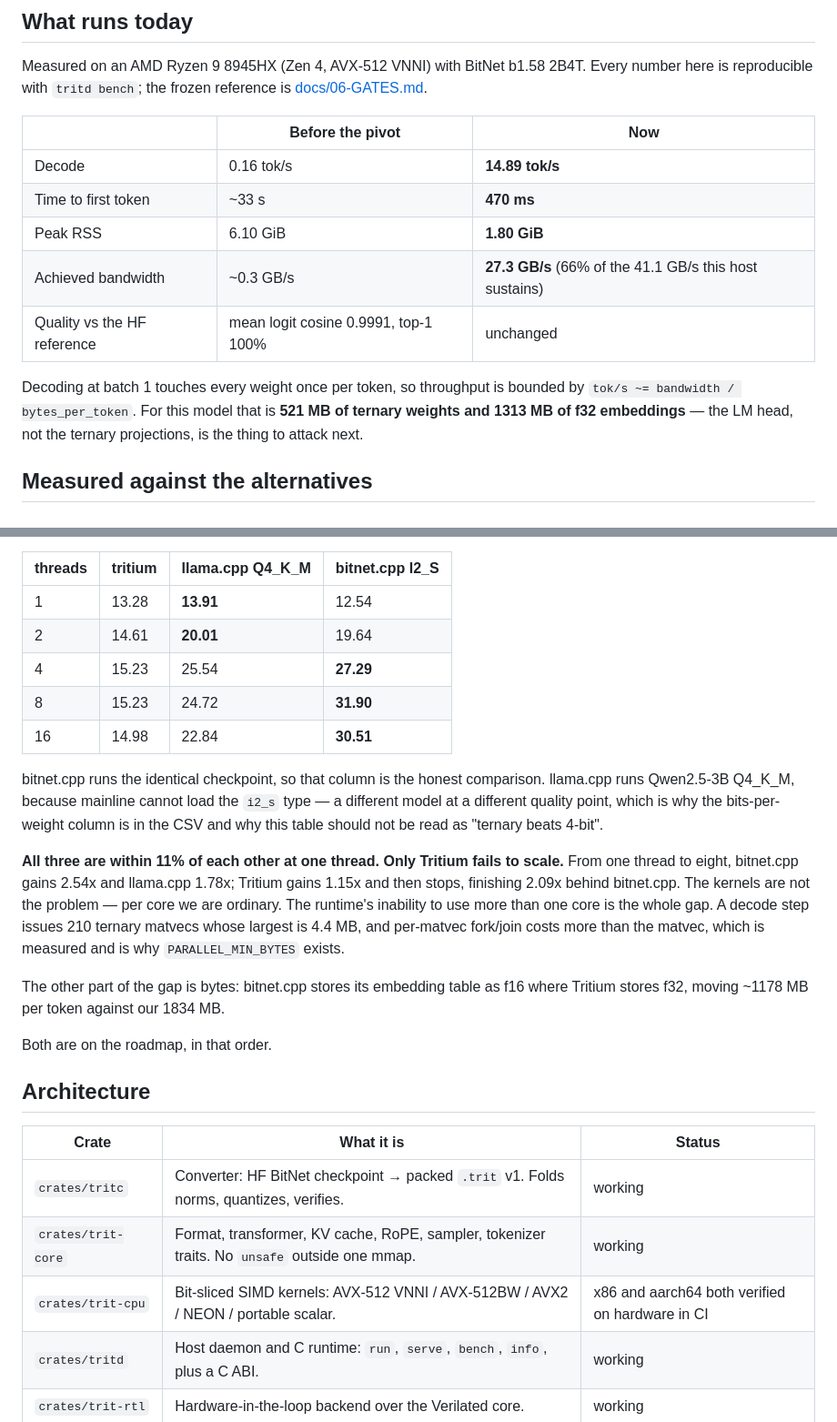
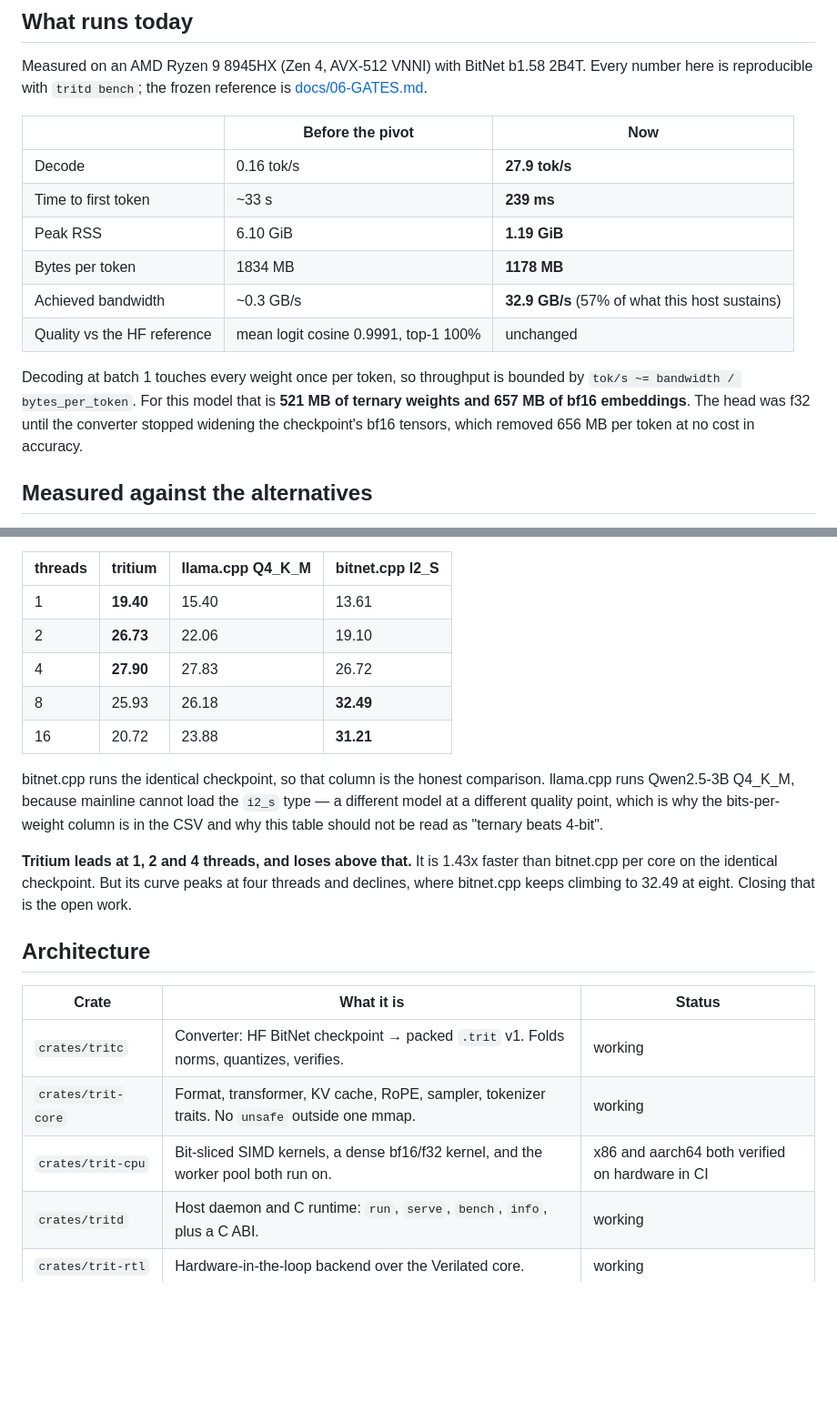
Before and after one commit to jackthepunished/tritium, a Markdown page: README.md, 2 parts joined by grey strips. Shown at 91% size. GitHub-like rendering; blank space fills up the shorter version.

Commit message:
docs(readme): current numbers and the current standing
Decode 15.7 -> 27.9 tok/s, TTFT 440 -> 239 ms, peak RSS 1.80 -> 1.19 GiB, bytes
per token 1834 -> 1178 MB.

The comparison table said all three runtimes were within 11% single-threaded and
only Tritium failed to scale. It now leads at 1, 2 and 4 threads and is 1.43x
bitnet.cpp per core. The honest limit changes with it: scaling no longer stops
dead, it peaks at four threads and declines where bitnet.cpp climbs to eight.

Drops the paragraph about bitnet.cpp's f16 embedding advantage, since the
converter no longer widens the checkpoint's bf16 tensors.

```diff
--- a/README.md
+++ b/README.md
@@ -34,16 +34,18 @@ Every number here is reproducible with `tritd bench`; the frozen reference is
 
 | | Before the pivot | Now |
 |---|---|---|
-| Decode | 0.16 tok/s | **14.89 tok/s** |
-| Time to first token | ~33 s | **470 ms** |
-| Peak RSS | 6.10 GiB | **1.80 GiB** |
-| Achieved bandwidth | ~0.3 GB/s | **27.3 GB/s** (66% of the 41.1 GB/s this host sustains) |
+| Decode | 0.16 tok/s | **27.9 tok/s** |
+| Time to first token | ~33 s | **239 ms** |
+| Peak RSS | 6.10 GiB | **1.19 GiB** |
+| Bytes per token | 1834 MB | **1178 MB** |
+| Achieved bandwidth | ~0.3 GB/s | **32.9 GB/s** (57% of what this host sustains) |
 | Quality vs the HF reference | mean logit cosine 0.9991, top-1 100% | unchanged |
 
 Decoding at batch 1 touches every weight once per token, so throughput is bounded
 by `tok/s ~= bandwidth / bytes_per_token`. For this model that is **521 MB of
-ternary weights and 1313 MB of f32 embeddings** — the LM head, not the ternary
-projections, is the thing to attack next.
+ternary weights and 657 MB of bf16 embeddings**. The head was f32 until the
+converter stopped widening the checkpoint's bf16 tensors, which removed 656 MB
+per token at no cost in accuracy.
 
 ## Measured against the alternatives
 
@@ -68,11 +70,11 @@ and does not make comparable.
 
 | threads | tritium | llama.cpp Q4_K_M | bitnet.cpp I2_S |
 |---|---|---|---|
-| 1  | 13.28 | **13.91** | 12.54 |
-| 2  | 14.61 | **20.01** | 19.64 |
-| 4  | 15.23 | 25.54 | **27.29** |
-| 8  | 15.23 | 24.72 | **31.90** |
-| 16 | 14.98 | 22.84 | **30.51** |
+| 1  | **19.40** | 15.40 | 13.61 |
+| 2  | **26.73** | 22.06 | 19.10 |
+| 4  | **27.90** | 27.83 | 26.72 |
+| 8  | 25.93 | 26.18 | **32.49** |
+| 16 | 20.72 | 23.88 | **31.21** |
 
 bitnet.cpp runs the identical checkpoint, so that column is the honest
 comparison. llama.cpp runs Qwen2.5-3B Q4_K_M, because mainline cannot load the
@@ -80,18 +82,10 @@ comparison. llama.cpp runs Qwen2.5-3B Q4_K_M, because mainline cannot load the
 bits-per-weight column is in the CSV and why this table should not be read as
 "ternary beats 4-bit".
 
-**All three are within 11% of each other at one thread. Only Tritium fails to
-scale.** From one thread to eight, bitnet.cpp gains 2.54x and llama.cpp 1.78x;
-Tritium gains 1.15x and then stops, finishing 2.09x behind bitnet.cpp. The
-kernels are not the problem — per core we are ordinary. The runtime's inability
-to use more than one core is the whole gap. A decode step issues 210 ternary
-matvecs whose largest is 4.4 MB, and per-matvec fork/join costs more than the
-matvec, which is measured and is why `PARALLEL_MIN_BYTES` exists.
-
-The other part of the gap is bytes: bitnet.cpp stores its embedding table as f16
-where Tritium stores f32, moving ~1178 MB per token against our 1834 MB.
-
-Both are on the roadmap, in that order.
+**Tritium leads at 1, 2 and 4 threads, and loses above that.** It is 1.43x
+faster than bitnet.cpp per core on the identical checkpoint. But its curve peaks
+at four threads and declines, where bitnet.cpp keeps climbing to 32.49 at eight.
+Closing that is the open work.
 
 ## Architecture
 
@@ -99,7 +93,7 @@ Both are on the roadmap, in that order.
 |---|---|---|
 | `crates/tritc` | Converter: HF BitNet checkpoint → packed `.trit` v1. Folds norms, quantizes, verifies. | working |
 | `crates/trit-core` | Format, transformer, KV cache, RoPE, sampler, tokenizer traits. No `unsafe` outside one mmap. | working |
-| `crates/trit-cpu` | Bit-sliced SIMD kernels: AVX-512 VNNI / AVX-512BW / AVX2 / NEON / portable scalar. | x86 and aarch64 both verified on hardware in CI |
+| `crates/trit-cpu` | Bit-sliced SIMD kernels, a dense bf16/f32 kernel, and the worker pool both run on. | x86 and aarch64 both verified on hardware in CI |
 | `crates/tritd` | Host daemon and C runtime: `run`, `serve`, `bench`, `info`, plus a C ABI. | working |
 | `crates/trit-rtl` | Hardware-in-the-loop backend over the Verilated core. | working |
 | `crates/tritsim` | Independent golden reference. The oracle every other path is diffed against. | working |
```
Also changed, not shown: other parts of README.md (+4 -3 lines).
